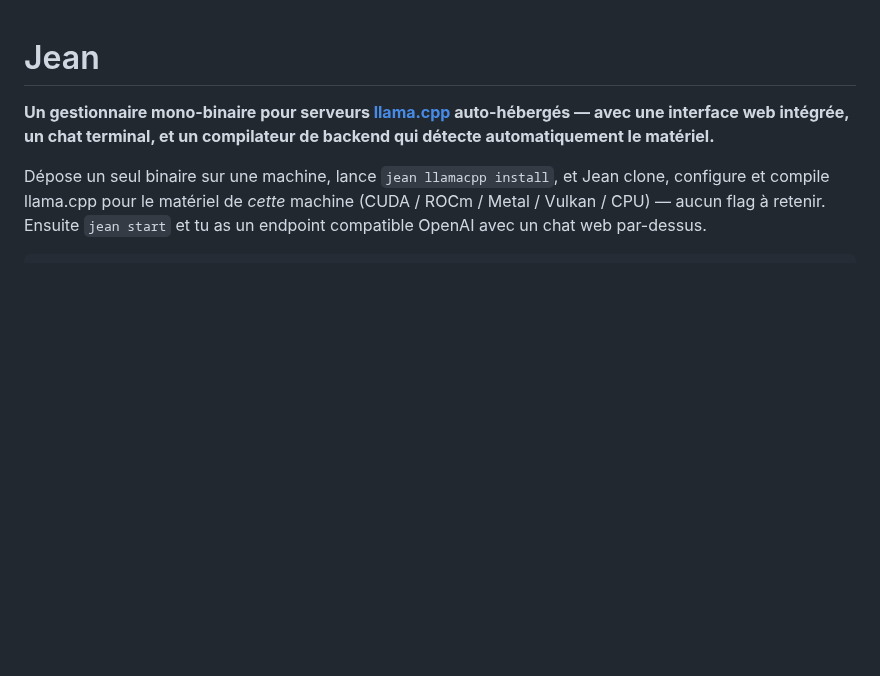
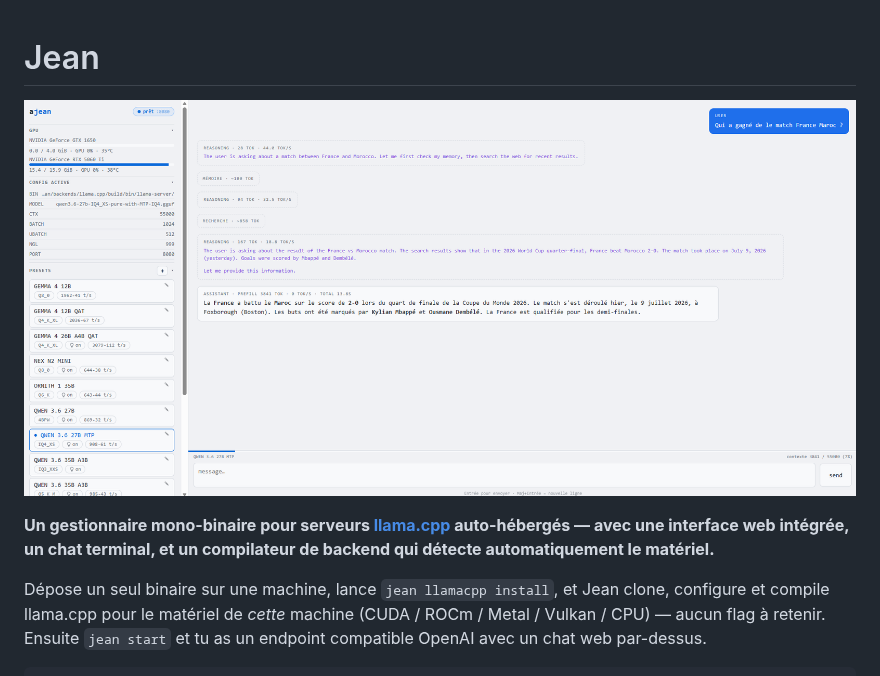
Before and after one commit to R0m1k3/Loki, a Markdown page: README.md, the part around the change. Rendered like a GitHub page; pictures changed too: docs/ui.png (added); blank space fills up the shorter version.

Commit message:
doc : capture de l'interface web en haut du README

```diff
--- a/README.md
+++ b/README.md
@@ -1,4 +1,6 @@
 # Jean
+
+![Interface web de Jean](docs/ui.png)
 
 **Un gestionnaire mono-binaire pour serveurs [llama.cpp](https://github.com/ggml-org/llama.cpp) auto-hébergés — avec une interface web intégrée, un chat terminal, et un compilateur de backend qui détecte automatiquement le matériel.**
 
```
